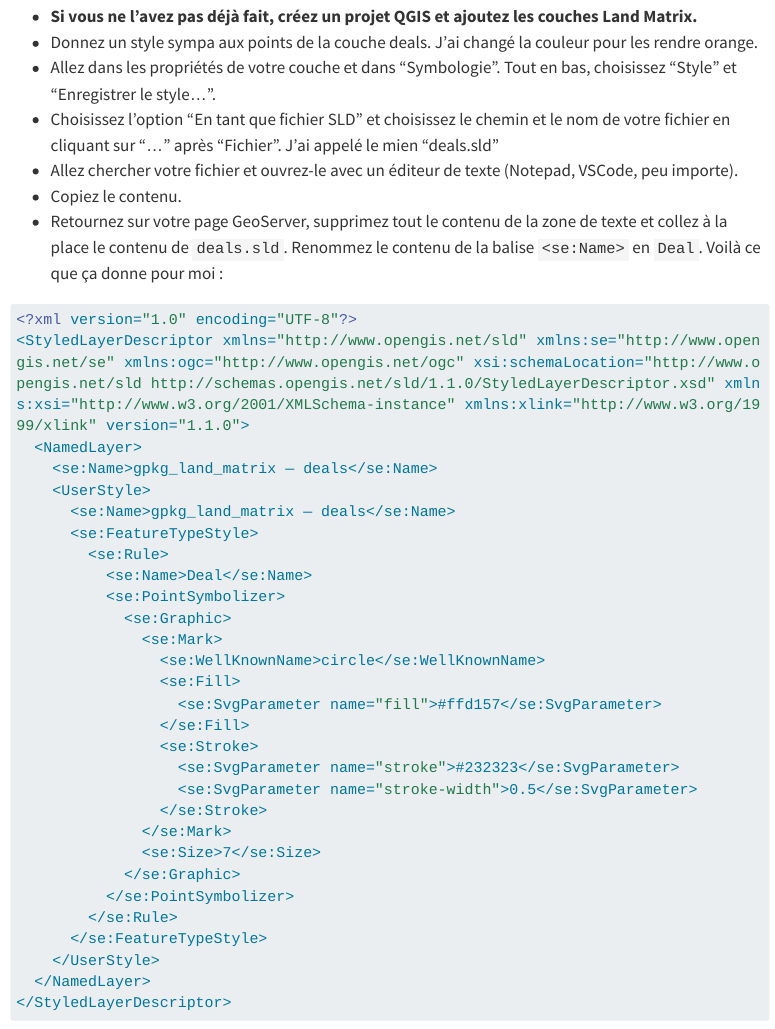
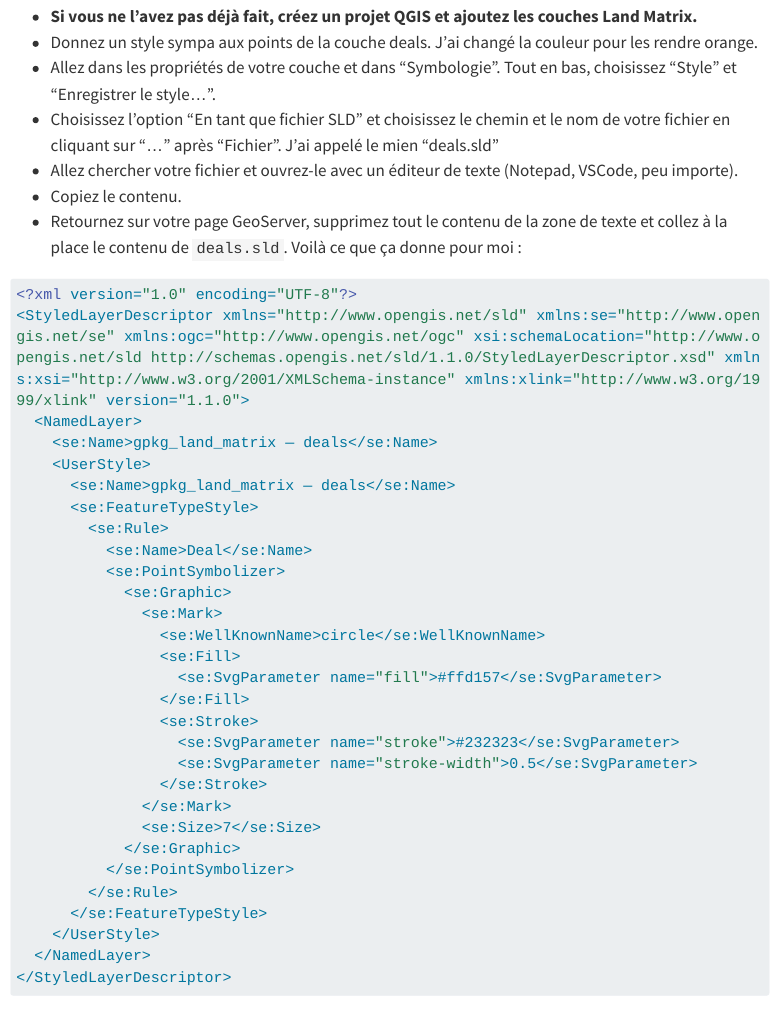
Before and after one commit to GradelerM/gradelerm.github.io, a Quarto document (cours/geonum/serveurs_carto.qmd): the page in a window 1100 px wide, from 6910 px down. Rendered offline with R 4.5, knitr and Pandoc in place of Quarto, with nearby package versions; menus at the side of the page are left out; long lines of code are wrapped.

Commit message:
updated TP - removed useless step in SLD renaming

````diff
--- a/cours/geonum/serveurs_carto.qmd
+++ b/cours/geonum/serveurs_carto.qmd
@@ -260,7 +260,7 @@ On pourrait aller lire en détail le [SLD Cookbook](https://docs.geoserver.org/m
 -   Choisissez l’option "En tant que fichier SLD" et choisissez le chemin et le nom de votre fichier en cliquant sur "…" après "Fichier". J’ai appelé le mien "deals.sld"
 -   Allez chercher votre fichier et ouvrez-le avec un éditeur de texte (Notepad, VSCode, peu importe).
 -   Copiez le contenu.
--   Retournez sur votre page GeoServer, supprimez tout le contenu de la zone de texte et collez à la place le contenu de `deals.sld`. Renommez le contenu de la balise `<se:Name>` en `Deal`. Voilà ce que ça donne pour moi :
+-   Retournez sur votre page GeoServer, supprimez tout le contenu de la zone de texte et collez à la place le contenu de `deals.sld`. Voilà ce que ça donne pour moi :
 
 ``` xml
 <?xml version="1.0" encoding="UTF-8"?>
````
Also changed, not shown: docs/search.json, 1 other file.
